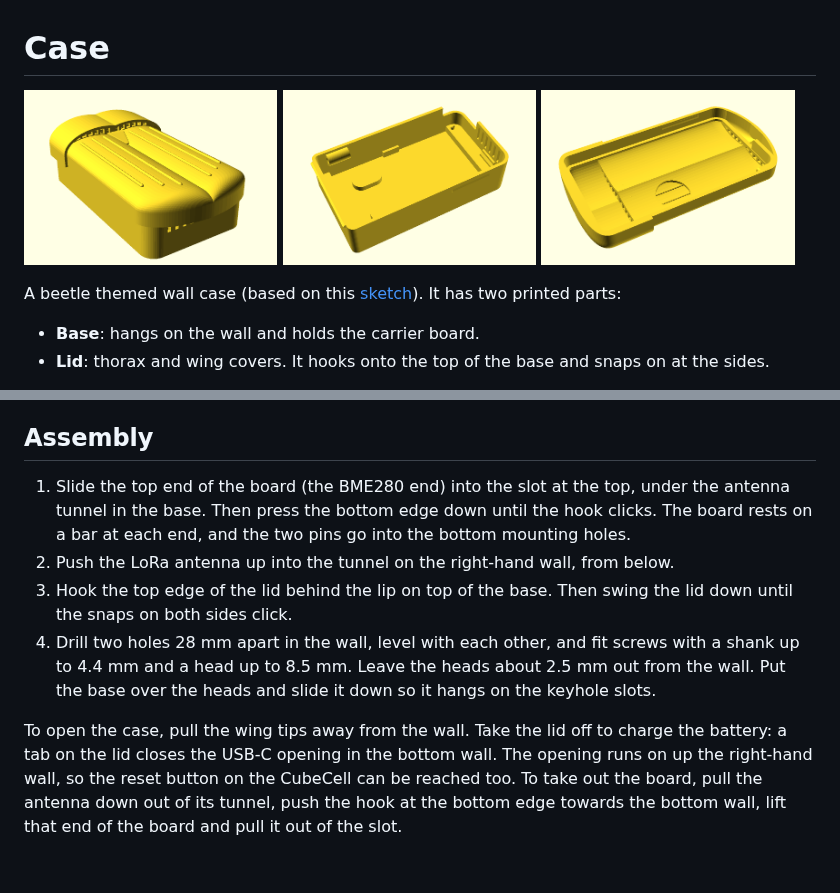
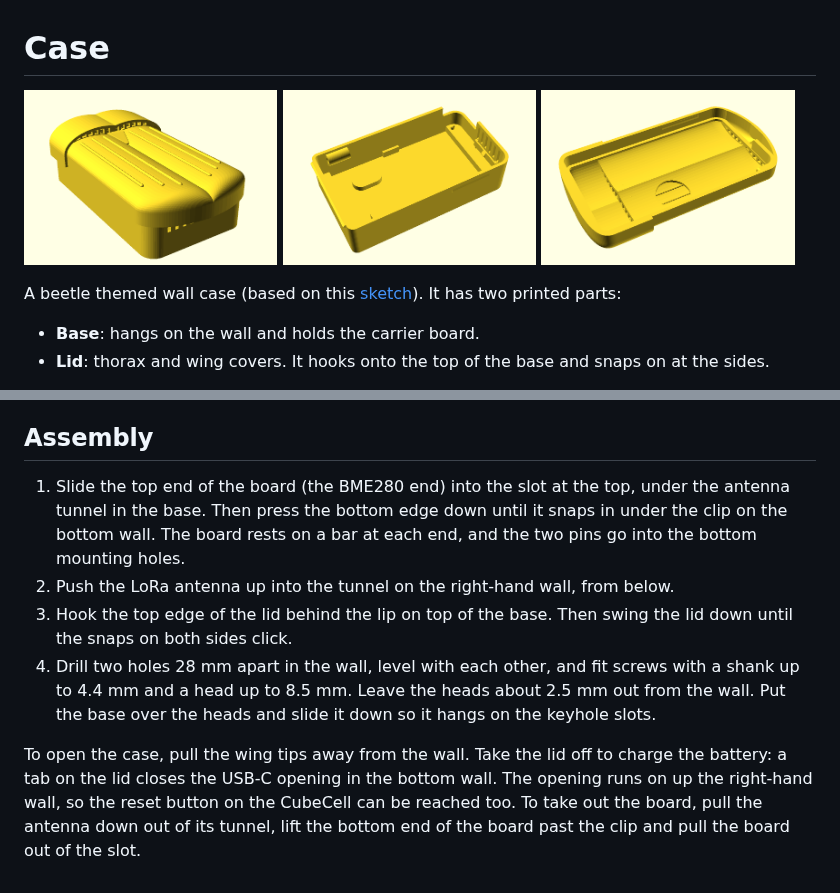
Before and after one commit to fjaderboll/lora-beetle-e1, a Markdown page: case/README.md, 2 parts joined by grey strips. GitHub-like rendering; pictures changed too: case/images/beetle-assembly.png, case/images/beetle-base.png.

Commit message:
Case update, new board clip design

```diff
--- a/case/README.md
+++ b/case/README.md
@@ -46,9 +46,9 @@ To re-render the images, run `render-images.sh`.
 
 ## Assembly
 1. Slide the top end of the board (the BME280 end) into the slot at the top,
-   under the antenna tunnel in the base. Then press the bottom edge down until the hook
-   clicks. The board rests on a bar at each end, and the two pins go into the
-   bottom mounting holes.
+   under the antenna tunnel in the base. Then press the bottom edge down until it
+   snaps in under the clip on the bottom wall. The board rests on a bar at each
+   end, and the two pins go into the bottom mounting holes.
 2. Push the LoRa antenna up into the tunnel on the right-hand wall, from below.
 3. Hook the top edge of the lid behind the lip on top of the base. Then swing
    the lid down until the snaps on both sides click.
@@ -59,6 +59,6 @@ To re-render the images, run `render-images.sh`.
 To open the case, pull the wing tips away from the wall. Take the lid off to
 charge the battery: a tab on the lid closes the USB-C opening in the bottom
 wall. The opening runs on up the right-hand wall, so the reset button on the
-CubeCell can be reached too. To take out the board, pull the antenna down out of its tunnel, push the
-hook at the bottom edge towards the bottom wall, lift that end of the board and
-pull it out of the slot.
+CubeCell can be reached too. To take out the board, pull the antenna down out
+of its tunnel, lift the bottom end of the board past the clip and pull the board
+out of the slot.
```
Also changed, not shown: other parts of case/README.md (+1 -1 lines), 5 other files.
